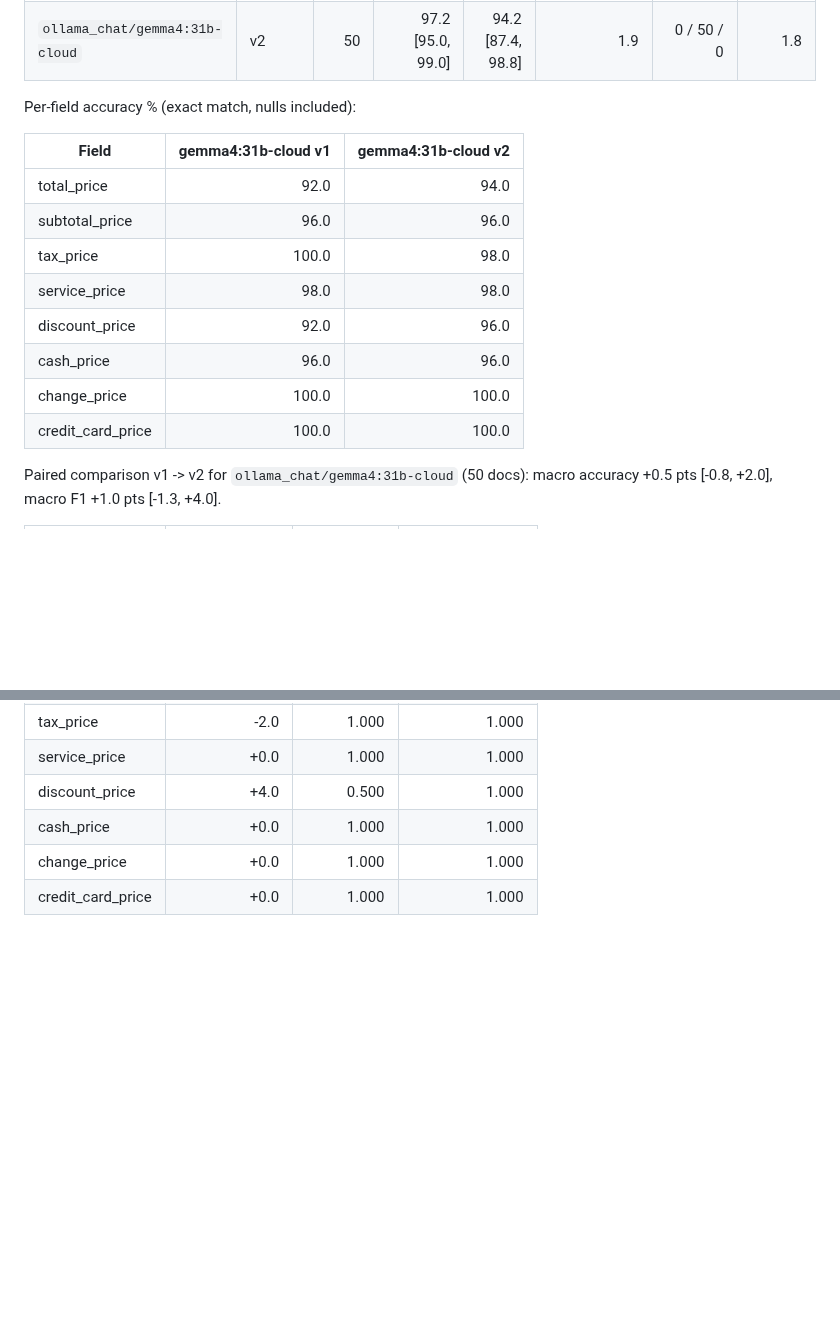
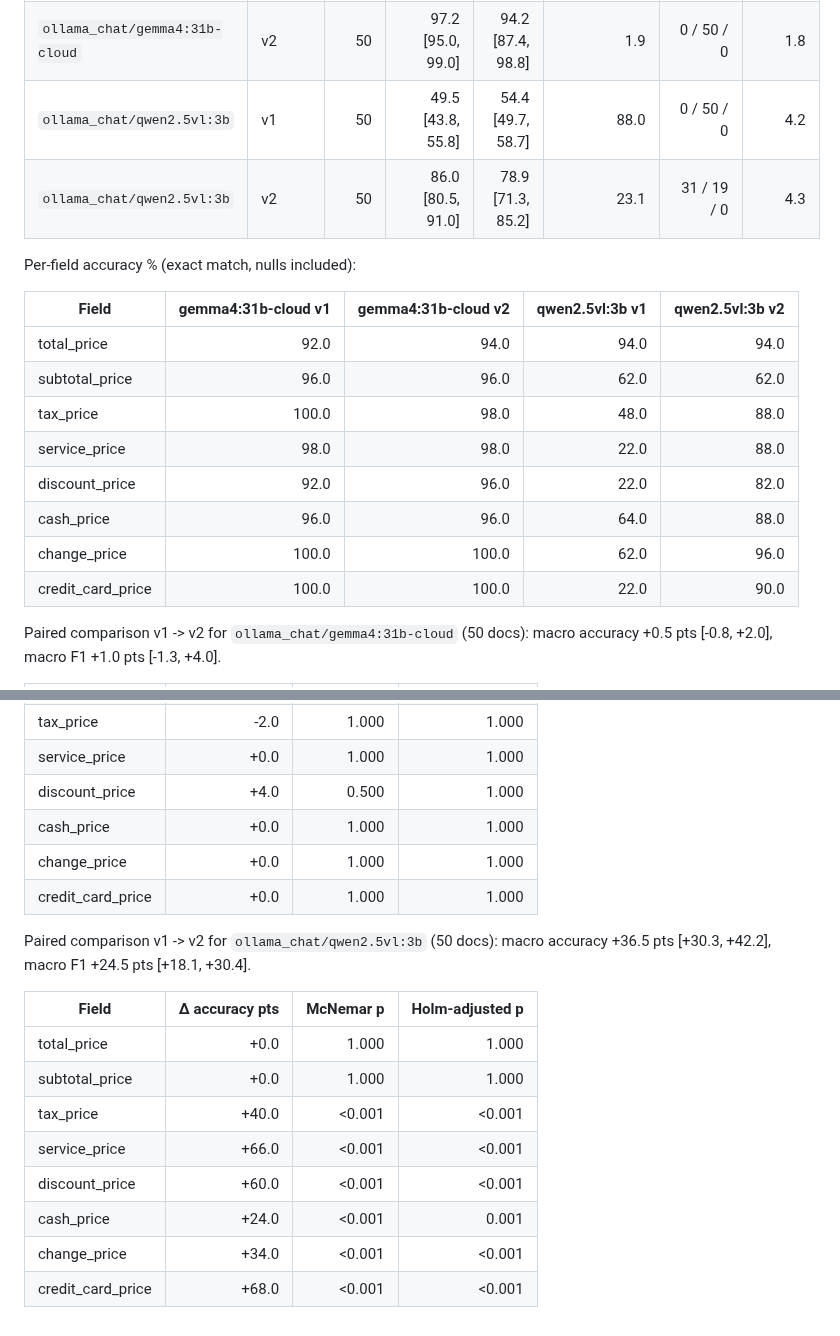
Before and after one commit to ricca200xx/llm-doc-extraction-eval, a Markdown page: results/report.md, 2 parts joined by grey strips. Drawn GitHub-style; blank space fills up the shorter version.

```diff
--- a/results/report.md
+++ b/results/report.md
@@ -2,19 +2,21 @@
 |---|---|---:|---:|---:|---:|---:|---:|
 | `ollama_chat/gemma4:31b-cloud` | v1 | 50 | 96.8 [94.8, 98.5] | 93.2 [87.4, 97.4] | 3.7 | 0 / 50 / 0 | 2.0 |
 | `ollama_chat/gemma4:31b-cloud` | v2 | 50 | 97.2 [95.0, 99.0] | 94.2 [87.4, 98.8] | 1.9 | 0 / 50 / 0 | 1.8 |
+| `ollama_chat/qwen2.5vl:3b` | v1 | 50 | 49.5 [43.8, 55.8] | 54.4 [49.7, 58.7] | 88.0 | 0 / 50 / 0 | 4.2 |
+| `ollama_chat/qwen2.5vl:3b` | v2 | 50 | 86.0 [80.5, 91.0] | 78.9 [71.3, 85.2] | 23.1 | 31 / 19 / 0 | 4.3 |
 
 Per-field accuracy % (exact match, nulls included):
 
-| Field | gemma4:31b-cloud v1 | gemma4:31b-cloud v2 |
-|---|---:|---:|
-| total_price | 92.0 | 94.0 |
-| subtotal_price | 96.0 | 96.0 |
-| tax_price | 100.0 | 98.0 |
-| service_price | 98.0 | 98.0 |
-| discount_price | 92.0 | 96.0 |
-| cash_price | 96.0 | 96.0 |
-| change_price | 100.0 | 100.0 |
-| credit_card_price | 100.0 | 100.0 |
+| Field | gemma4:31b-cloud v1 | gemma4:31b-cloud v2 | qwen2.5vl:3b v1 | qwen2.5vl:3b v2 |
+|---|---:|---:|---:|---:|
+| total_price | 92.0 | 94.0 | 94.0 | 94.0 |
+| subtotal_price | 96.0 | 96.0 | 62.0 | 62.0 |
+| tax_price | 100.0 | 98.0 | 48.0 | 88.0 |
+| service_price | 98.0 | 98.0 | 22.0 | 88.0 |
+| discount_price | 92.0 | 96.0 | 22.0 | 82.0 |
+| cash_price | 96.0 | 96.0 | 64.0 | 88.0 |
+| change_price | 100.0 | 100.0 | 62.0 | 96.0 |
+| credit_card_price | 100.0 | 100.0 | 22.0 | 90.0 |
 
 Paired comparison v1 -> v2 for `ollama_chat/gemma4:31b-cloud` (50 docs): macro accuracy +0.5 pts [-0.8, +2.0], macro F1 +1.0 pts [-1.3, +4.0].
 
@@ -28,3 +30,16 @@ Paired comparison v1 -> v2 for `ollama_chat/gemma4:31b-cloud` (50 docs): macro a
 | cash_price | +0.0 | 1.000 | 1.000 |
 | change_price | +0.0 | 1.000 | 1.000 |
 | credit_card_price | +0.0 | 1.000 | 1.000 |
+
+Paired comparison v1 -> v2 for `ollama_chat/qwen2.5vl:3b` (50 docs): macro accuracy +36.5 pts [+30.3, +42.2], macro F1 +24.5 pts [+18.1, +30.4].
+
+| Field | Δ accuracy pts | McNemar p | Holm-adjusted p |
+|---|---:|---:|---:|
+| total_price | +0.0 | 1.000 | 1.000 |
+| subtotal_price | +0.0 | 1.000 | 1.000 |
+| tax_price | +40.0 | <0.001 | <0.001 |
+| service_price | +66.0 | <0.001 | <0.001 |
+| discount_price | +60.0 | <0.001 | <0.001 |
+| cash_price | +24.0 | <0.001 | 0.001 |
+| change_price | +34.0 | <0.001 | <0.001 |
+| credit_card_price | +68.0 | <0.001 | <0.001 |
```
Also changed, not shown: README.md (+43 -20 lines), results/chart.png, 4 other files.
